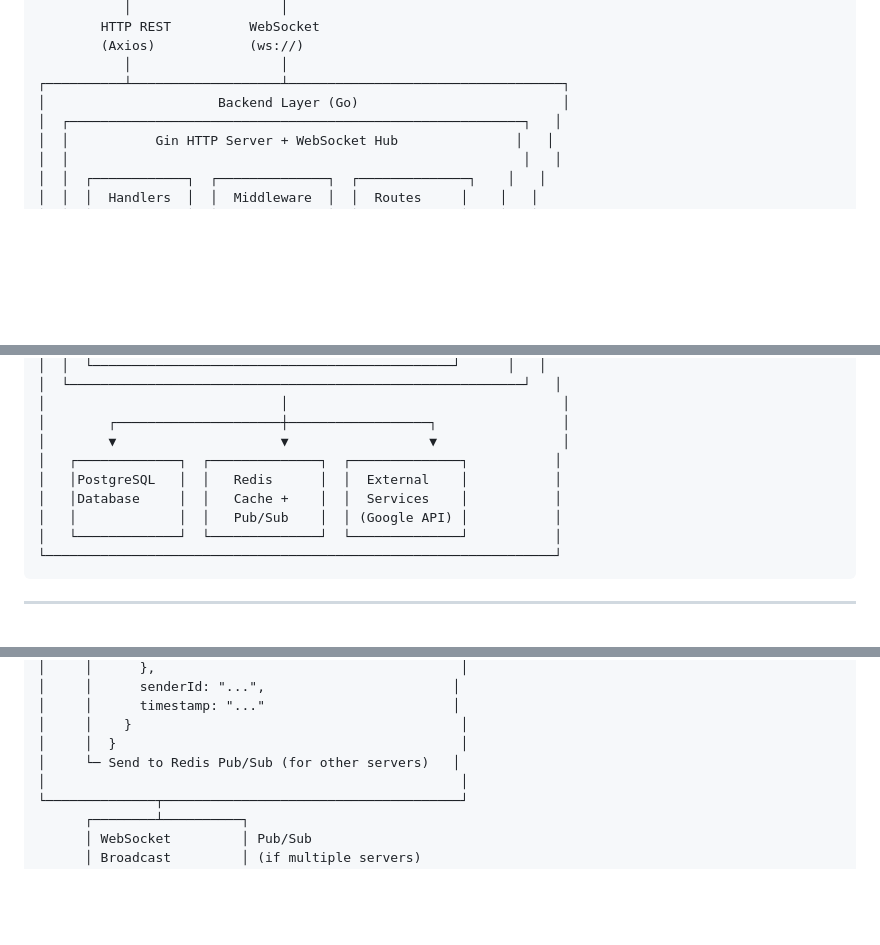
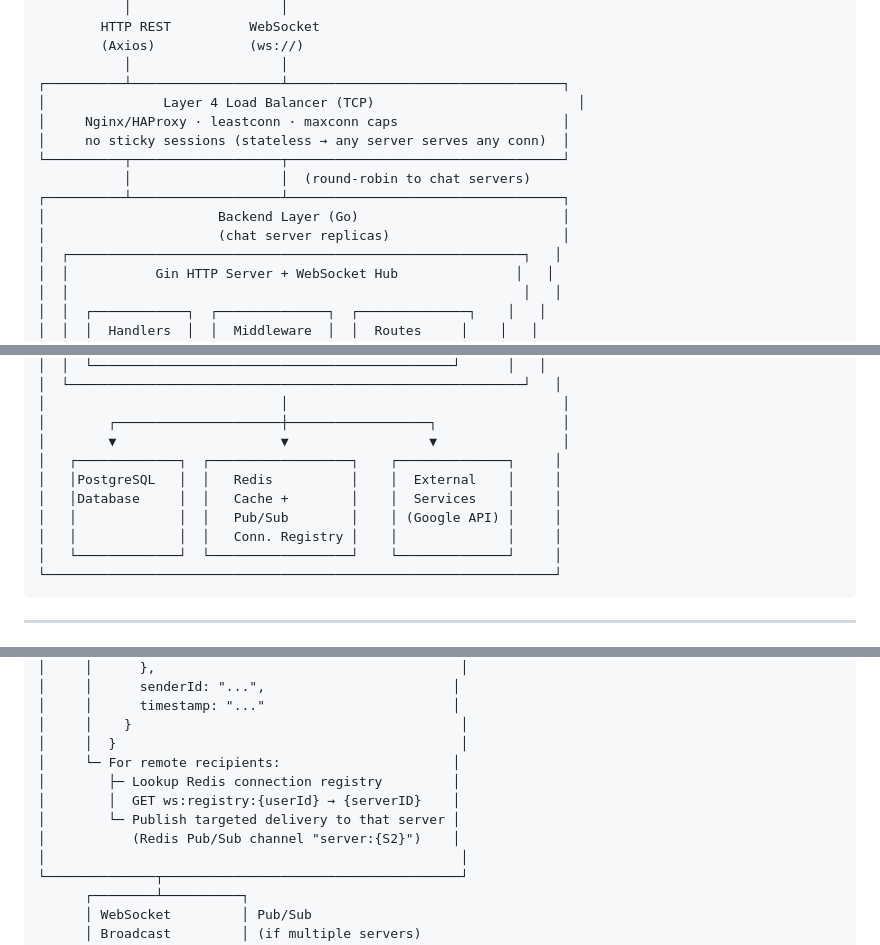
Before and after one commit to zumy-app/chorus, a Markdown page: ARCHITECTURE.md, 3 parts joined by grey strips. Drawn GitHub-style; blank space fills up the shorter version.

````diff
--- a/ARCHITECTURE.md
+++ b/ARCHITECTURE.md
@@ -65,7 +65,14 @@ A comprehensive guide to understanding the Chorus messenger application's archit
         (Axios)            (ws://)
            │                   │
 ┌──────────┴───────────────────┴───────────────────────────────────┐
+│               Layer 4 Load Balancer (TCP)                          │
+│     Nginx/HAProxy · leastconn · maxconn caps                     │
+│     no sticky sessions (stateless → any server serves any conn)  │
+└──────────┬───────────────────┬───────────────────────────────────┘
+           │                   │  (round-robin to chat servers)
+┌──────────┴───────────────────┴───────────────────────────────────┐
 │                      Backend Layer (Go)                          │
+│                      (chat server replicas)                      │
 │  ┌──────────────────────────────────────────────────────────┐   │
 │  │           Gin HTTP Server + WebSocket Hub               │   │
 │  │                                                          │   │
@@ -94,11 +101,12 @@ A comprehensive guide to understanding the Chorus messenger application's archit
 │                              │                                   │
 │        ┌─────────────────────┼──────────────────┐                │
 │        ▼                     ▼                  ▼                │
-│   ┌─────────────┐  ┌──────────────┐  ┌──────────────┐           │
-│   │PostgreSQL   │  │   Redis      │  │  External    │           │
-│   │Database     │  │   Cache +    │  │  Services    │           │
-│   │             │  │   Pub/Sub    │  │ (Google API) │           │
-│   └─────────────┘  └──────────────┘  └──────────────┘           │
+│   ┌─────────────┐  ┌──────────────────┐    ┌──────────────┐     │
+│   │PostgreSQL   │  │   Redis          │    │  External    │     │
+│   │Database     │  │   Cache +        │    │  Services    │     │
+│   │             │  │   Pub/Sub        │    │ (Google API) │     │
+│   │             │  │   Conn. Registry │    │              │     │
+│   └─────────────┘  └──────────────────┘    └──────────────┘     │
 └─────────────────────────────────────────────────────────────────┘
 ```
 
@@ -442,7 +451,11 @@ class WebSocketService {
 │     │      timestamp: "..."                        │
 │     │    }                                          │
 │     │  }                                            │
-│     └─ Send to Redis Pub/Sub (for other servers)   │
+│     └─ For remote recipients:                      │
+│        ├─ Lookup Redis connection registry         │
+│        │  GET ws:registry:{userId} → {serverID}    │
+│        └─ Publish targeted delivery to that server │
+│           (Redis Pub/Sub channel "server:{S2}")    │
 │                                                     │
 └──────────────┬──────────────────────────────────────┘
       ┌────────┴──────────┐
````
Also changed, not shown: other parts of ARCHITECTURE.md (+50 -13 lines).
